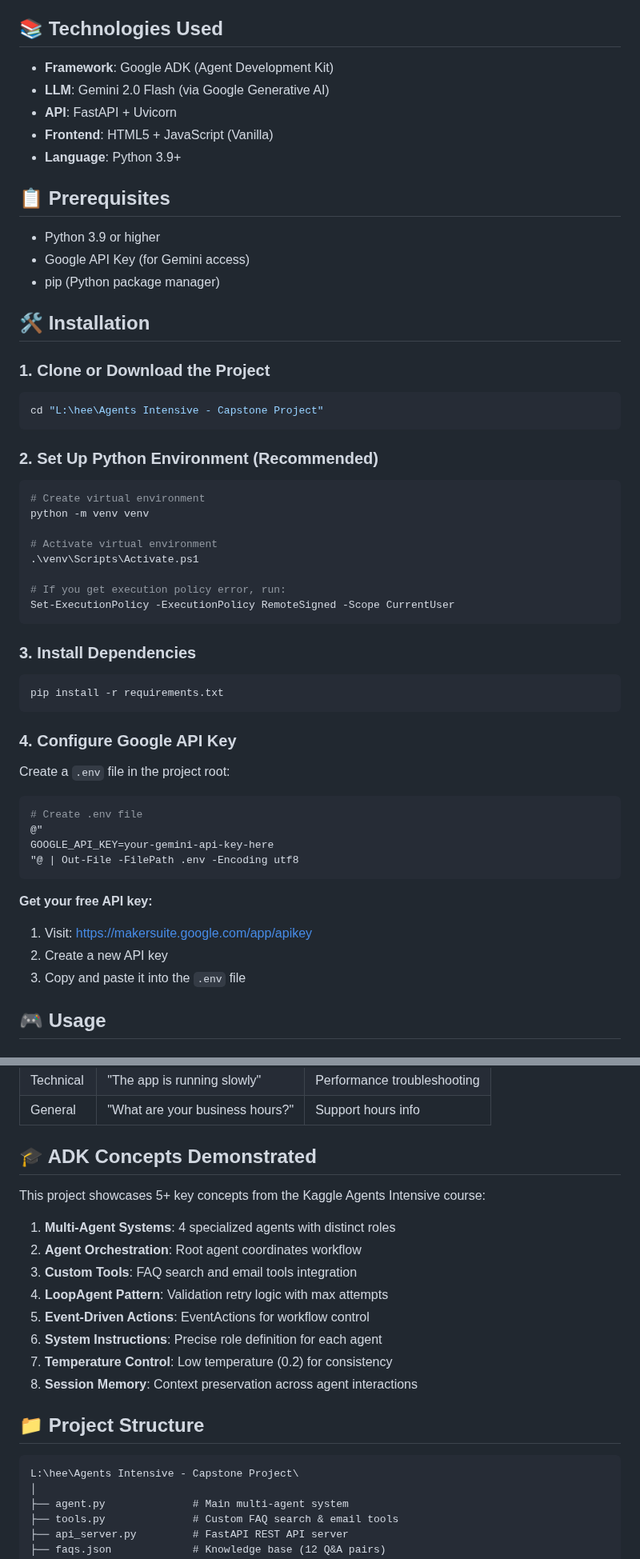
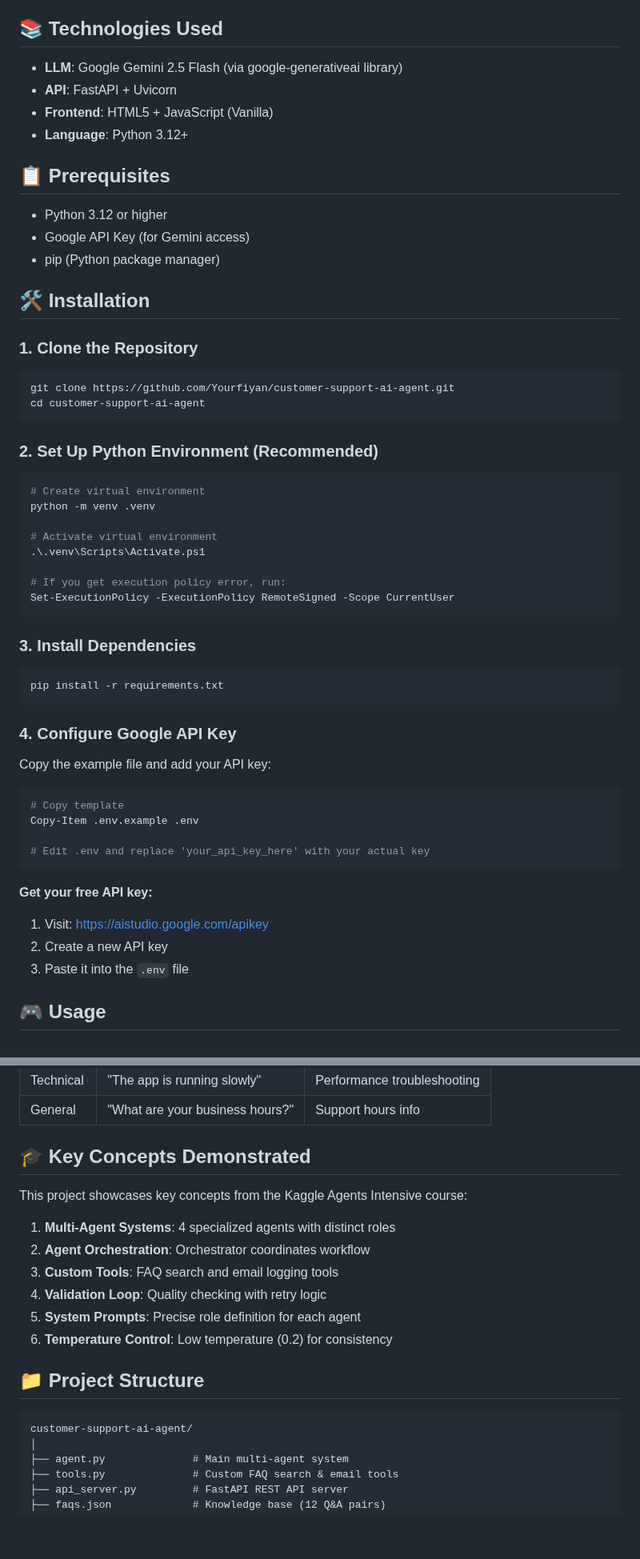
Before and after one commit to Yourfiyan/customer-support-ai-agent, a Markdown page: README.md, 2 parts joined by grey strips. Shown at 80% size. Drawn GitHub-style; blank space fills up the shorter version.

Commit message:
Fix misleading instructions in README
- Remove Google ADK references (not used in implementation)
- Update to correct Python version (3.12+)
- Fix venv path (.venv instead of venv)
- Update clone instructions with actual GitHub URL
- Fix API key URL (aistudio.google.com)
- Update technologies to reflect actual stack
- Remove incorrect troubleshooting section

````diff
--- a/README.md
+++ b/README.md
@@ -58,34 +58,34 @@ This system demonstrates advanced AI agent orchestration using 4 specialized age
 
 ## 📚 Technologies Used
 
-- **Framework**: Google ADK (Agent Development Kit)
-- **LLM**: Gemini 2.0 Flash (via Google Generative AI)
+- **LLM**: Google Gemini 2.5 Flash (via google-generativeai library)
 - **API**: FastAPI + Uvicorn
 - **Frontend**: HTML5 + JavaScript (Vanilla)
-- **Language**: Python 3.9+
+- **Language**: Python 3.12+
 
 ## 📋 Prerequisites
 
-- Python 3.9 or higher
+- Python 3.12 or higher
 - Google API Key (for Gemini access)
 - pip (Python package manager)
 
 ## 🛠️ Installation
 
-### 1. Clone or Download the Project
+### 1. Clone the Repository
 
 ```powershell
-cd "L:\hee\Agents Intensive - Capstone Project"
+git clone https://github.com/Yourfiyan/customer-support-ai-agent.git
+cd customer-support-ai-agent
 ```
 
 ### 2. Set Up Python Environment (Recommended)
 
 ```powershell
 # Create virtual environment
-python -m venv venv
+python -m venv .venv
 
 # Activate virtual environment
-.\venv\Scripts\Activate.ps1
+.\.venv\Scripts\Activate.ps1
 
 # If you get execution policy error, run:
 Set-ExecutionPolicy -ExecutionPolicy RemoteSigned -Scope CurrentUser
@@ -99,19 +99,19 @@ pip install -r requirements.txt
 
 ### 4. Configure Google API Key
 
-Create a `.env` file in the project root:
+Copy the example file and add your API key:
 
 ```powershell
-# Create .env file
-@"
-GOOGLE_API_KEY=your-gemini-api-key-here
-"@ | Out-File -FilePath .env -Encoding utf8
+# Copy template
+Copy-Item .env.example .env
+
+# Edit .env and replace 'your_api_key_here' with your actual key
 ```
 
 **Get your free API key:**
-1. Visit: https://makersuite.google.com/app/apikey
+1. Visit: https://aistudio.google.com/apikey
 2. Create a new API key
-3. Copy and paste it into the `.env` file
+3. Paste it into the `.env` file
 
 ## 🎮 Usage
 
@@ -222,23 +222,21 @@ Test the system with these example questions:
 | Technical | "The app is running slowly" | Performance troubleshooting |
 | General | "What are your business hours?" | Support hours info |
 
-## 🎓 ADK Concepts Demonstrated
+## 🎓 Key Concepts Demonstrated
 
-This project showcases 5+ key concepts from the Kaggle Agents Intensive course:
+This project showcases key concepts from the Kaggle Agents Intensive course:
 
 1. **Multi-Agent Systems**: 4 specialized agents with distinct roles
-2. **Agent Orchestration**: Root agent coordinates workflow
-3. **Custom Tools**: FAQ search and email tools integration
-4. **LoopAgent Pattern**: Validation retry logic with max attempts
-5. **Event-Driven Actions**: EventActions for workflow control
-6. **System Instructions**: Precise role definition for each agent
-7. **Temperature Control**: Low temperature (0.2) for consistency
-8. **Session Memory**: Context preservation across agent interactions
+2. **Agent Orchestration**: Orchestrator coordinates workflow
+3. **Custom Tools**: FAQ search and email logging tools
+4. **Validation Loop**: Quality checking with retry logic
+5. **System Prompts**: Precise role definition for each agent
+6. **Temperature Control**: Low temperature (0.2) for consistency
 
 ## 📁 Project Structure
 
 ```
-L:\hee\Agents Intensive - Capstone Project\
+customer-support-ai-agent/
 │
 ├── agent.py              # Main multi-agent system
 ├── tools.py              # Custom FAQ search & email tools
````
Also changed, not shown: other parts of README.md (+11 -10 lines).
